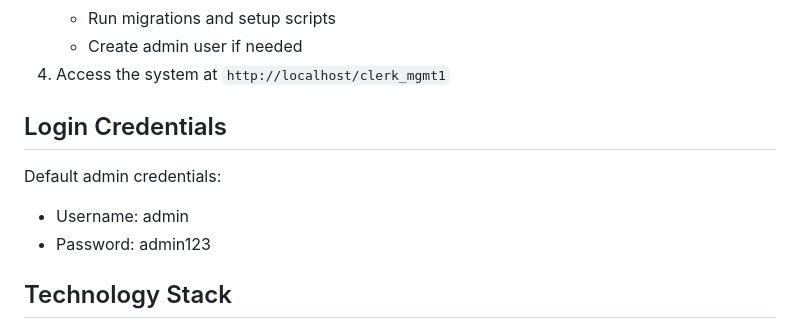
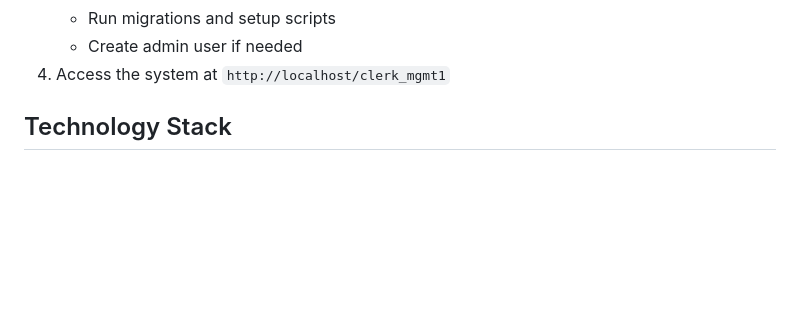
Before and after one commit to k3rn3l890/clerk-management-system, a Markdown page: README.md, the part around the change. GitHub-like rendering; blank space fills up the shorter version.

Commit message:
Remove default login credentials from README for security

```diff
--- a/README.md
+++ b/README.md
@@ -66,11 +66,7 @@ A comprehensive court management system for Ghanaian courts built with HTML, CSS
    - Create admin user if needed
 4. Access the system at `http://localhost/clerk_mgmt1`
 
-## Login Credentials
 
-Default admin credentials:
-- Username: admin
-- Password: admin123
 
 ## Technology Stack
 
```
